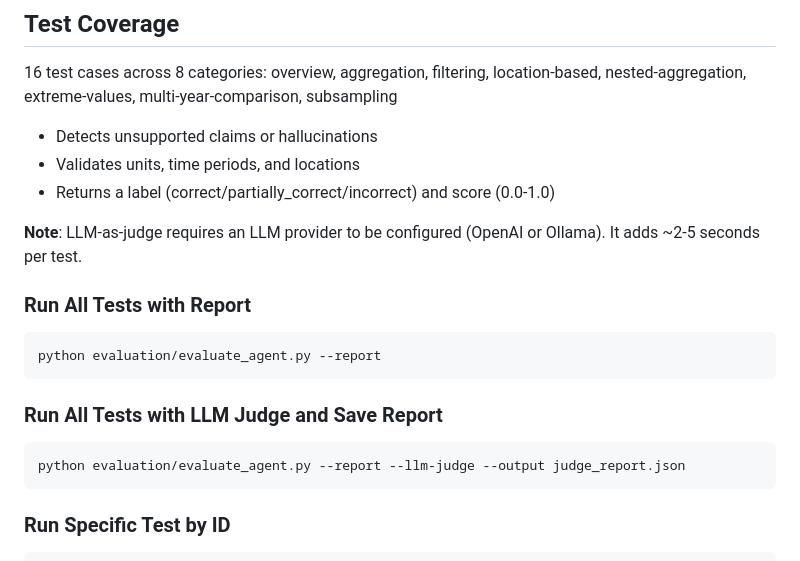
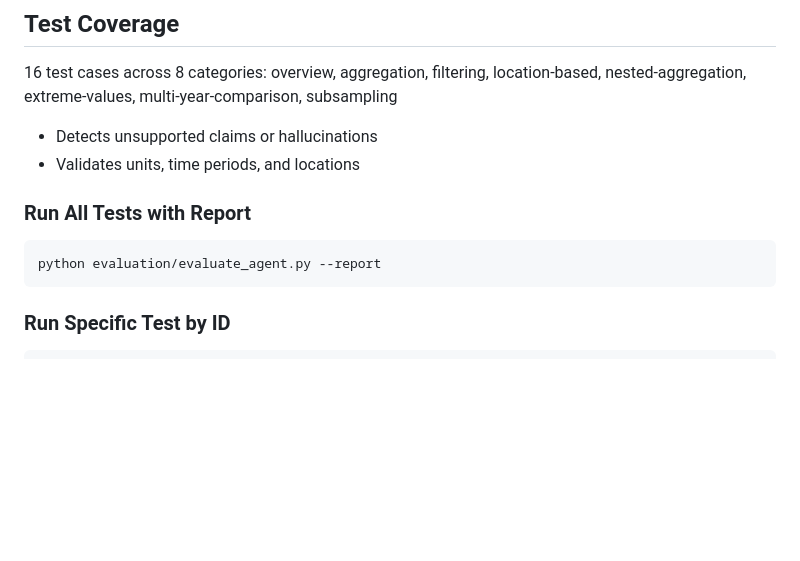
Before and after one commit to ammar450/climate-chat-agent, a Markdown page: evaluation/README.md, the part around one of its changes. Rendered like a GitHub page; blank space fills up the shorter version.

````diff
--- a/evaluation/README.md
+++ b/evaluation/README.md
@@ -51,20 +51,11 @@ overview, aggregation, filtering, location-based, nested-aggregation, extreme-va
 
 - Detects unsupported claims or hallucinations
 - Validates units, time periods, and locations
-- Returns a label (correct/partially_correct/incorrect) and score (0.0-1.0)
-
-**Note**: LLM-as-judge requires an LLM provider to be configured (OpenAI or Ollama). It adds ~2-5 seconds per test.
 
 ### Run All Tests with Report
 
 ```bash
 python evaluation/evaluate_agent.py --report
-```
-
-### Run All Tests with LLM Judge and Save Report
-
-```bash
-python evaluation/evaluate_agent.py --report --llm-judge --output judge_report.json
 ```
 
 ### Run Specific Test by ID
````
Also changed, not shown: other parts of evaluation/README.md (+1 -82 lines).
